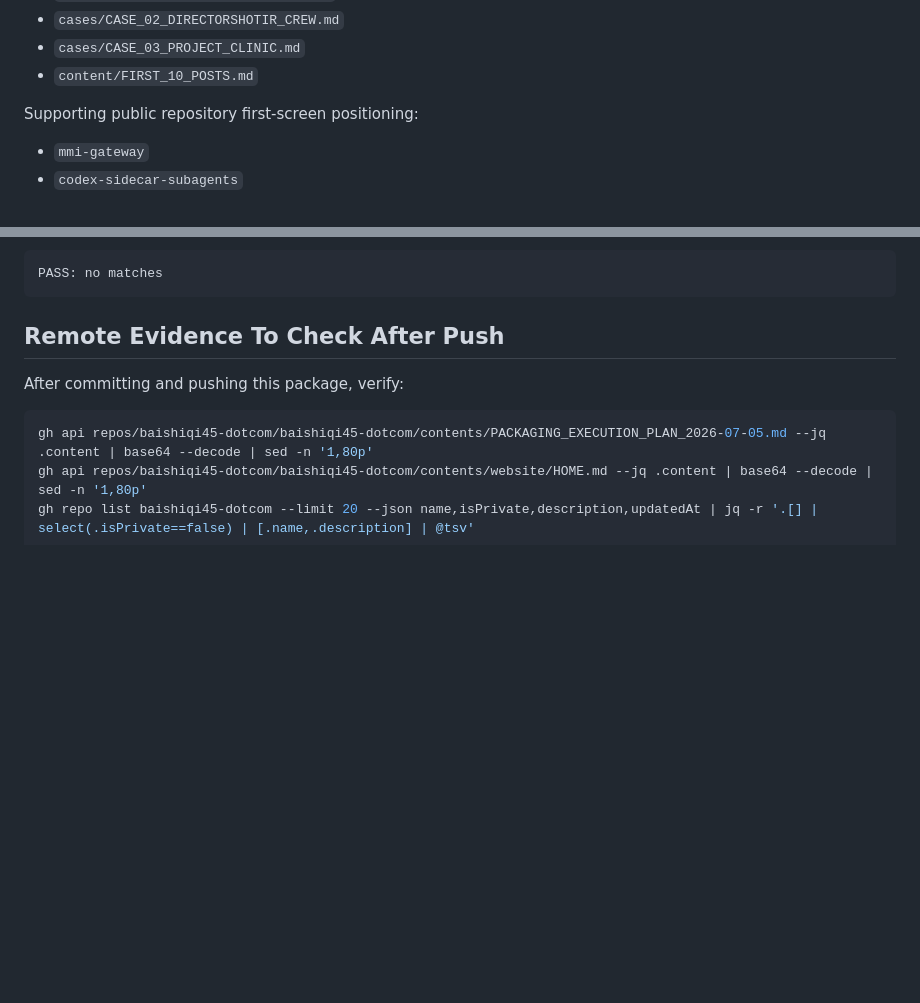
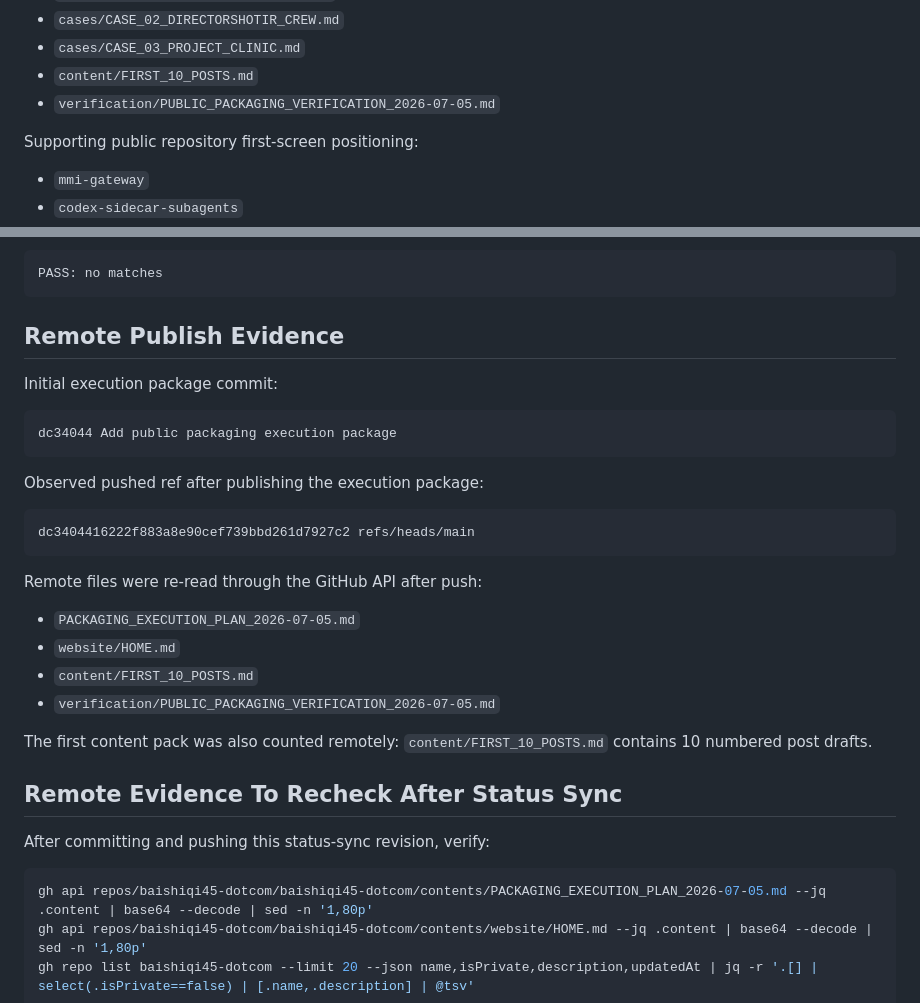
Before and after one commit to baishiqi45-dotcom/baishiqi45-dotcom, a Markdown page: verification/PUBLIC_PACKAGING_VERIFICATION_2026-07-05.md, 2 parts joined by grey strips. GitHub-like rendering; blank space fills up the shorter version.

Commit message:
Record public packaging completion evidence

````diff
--- a/verification/PUBLIC_PACKAGING_VERIFICATION_2026-07-05.md
+++ b/verification/PUBLIC_PACKAGING_VERIFICATION_2026-07-05.md
@@ -18,6 +18,7 @@ Profile repository files:
 - `cases/CASE_02_DIRECTORSHOTIR_CREW.md`
 - `cases/CASE_03_PROJECT_CLINIC.md`
 - `content/FIRST_10_POSTS.md`
+- `verification/PUBLIC_PACKAGING_VERIFICATION_2026-07-05.md`
 
 Supporting public repository first-screen positioning:
 
@@ -210,9 +211,33 @@ Result:
 PASS: no matches
 ```
 
-## Remote Evidence To Check After Push
+## Remote Publish Evidence
 
-After committing and pushing this package, verify:
+Initial execution package commit:
+
+```text
+dc34044 Add public packaging execution package
+```
+
+Observed pushed ref after publishing the execution package:
+
+```text
+dc3404416222f883a8e90cef739bbd261d7927c2 refs/heads/main
+```
+
+Remote files were re-read through the GitHub API after push:
+
+- `PACKAGING_EXECUTION_PLAN_2026-07-05.md`
+- `website/HOME.md`
+- `content/FIRST_10_POSTS.md`
+- `verification/PUBLIC_PACKAGING_VERIFICATION_2026-07-05.md`
+
+The first content pack was also counted remotely: `content/FIRST_10_POSTS.md`
+contains 10 numbered post drafts.
+
+## Remote Evidence To Recheck After Status Sync
+
+After committing and pushing this status-sync revision, verify:
 
 ```bash
 gh api repos/baishiqi45-dotcom/baishiqi45-dotcom/contents/PACKAGING_EXECUTION_PLAN_2026-07-05.md --jq .content | base64 --decode | sed -n '1,80p'
````
Also changed, not shown: PACKAGING_EXECUTION_PLAN_2026-07-05.md (+15 -15 lines).
